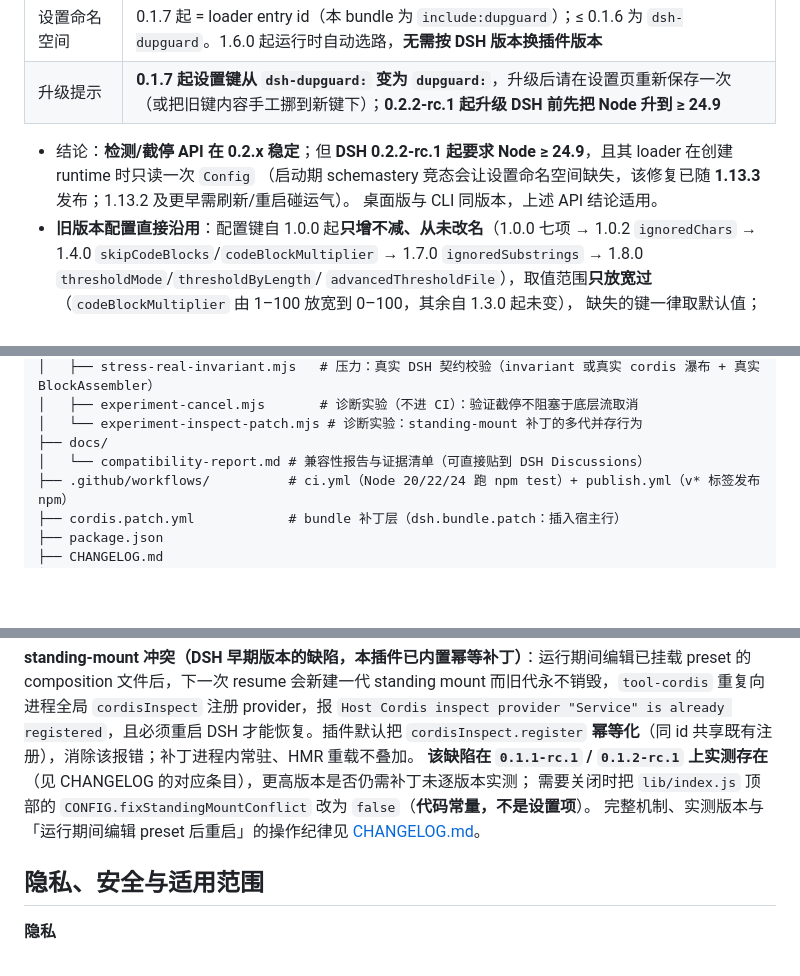
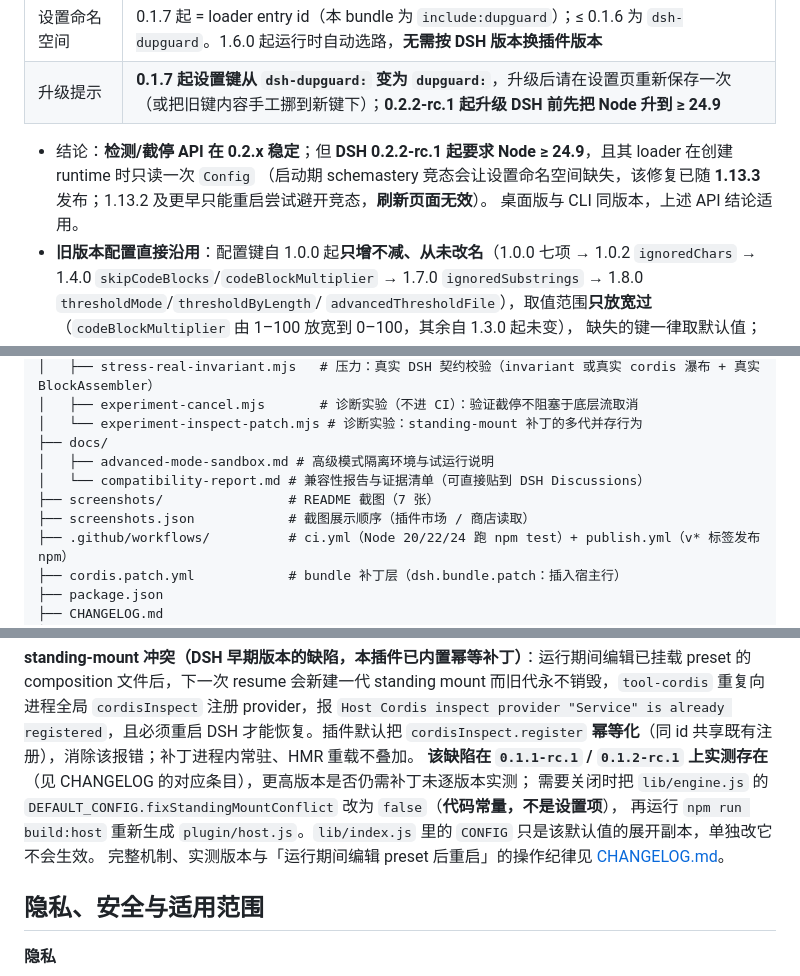
Before and after one commit to zqh260619/dsh-dupguard, a Markdown page: README.md, 3 parts joined by grey strips. Drawn GitHub-style; blank space fills up the shorter version.

```diff
--- a/README.md
+++ b/README.md
@@ -75,7 +77,7 @@ dsh plugin --profile web add dsh-dupguard      # 把 web 换成你的 profile
 | 升级提示 | **0.1.7 起设置键从 `dsh-dupguard:` 变为 `dupguard:`**，升级后请在设置页重新保存一次（或把旧键内容手工挪到新键下）；**0.2.2-rc.1 起升级 DSH 前先把 Node 升到 ≥ 24.9** |
 
 - 结论：**检测/截停 API 在 0.2.x 稳定**；但 **DSH 0.2.2-rc.1 起要求 Node ≥ 24.9**，且其 loader 在创建 runtime 时只读一次 `Config`
-  （启动期 schemastery 竞态会让设置命名空间缺失，该修复已随 **1.13.3** 发布；1.13.2 及更早需刷新/重启碰运气）。
+  （启动期 schemastery 竞态会让设置命名空间缺失，该修复已随 **1.13.3** 发布；1.13.2 及更早只能重启尝试避开竞态，**刷新页面无效**）。
   桌面版与 CLI 同版本，上述 API 结论适用。
 - **旧版本配置直接沿用**：配置键自 1.0.0 起**只增不减、从未改名**（1.0.0 七项 → 1.0.2 `ignoredChars` → 1.4.0
   `skipCodeBlocks`/`codeBlockMultiplier` → 1.7.0 `ignoredSubstrings` → 1.8.0 `thresholdMode`/`thresholdByLength`/
@@ -585,7 +589,10 @@ HTTP 路由的列表/动作/幂等/跨站拒绝/非法请求，以及「一次
 │   ├── experiment-cancel.mjs       # 诊断实验（不进 CI）：验证截停不阻塞于底层流取消
 │   └── experiment-inspect-patch.mjs # 诊断实验：standing-mount 补丁的多代并存行为
 ├── docs/
+│   ├── advanced-mode-sandbox.md # 高级模式隔离环境与试运行说明
 │   └── compatibility-report.md # 兼容性报告与证据清单（可直接贴到 DSH Discussions）
+├── screenshots/                # README 截图（7 张）
+├── screenshots.json            # 截图展示顺序（插件市场 / 商店读取）
 ├── .github/workflows/          # ci.yml（Node 20/22/24 跑 npm test）+ publish.yml（v* 标签发布 npm）
 ├── cordis.patch.yml            # bundle 补丁层（dsh.bundle.patch：插入宿主行）
 ├── package.json
@@ -661,7 +668,8 @@ loader 的 `unwrapExports` 兼容；相对路径以 profile 目录为基准）
 注册 provider，报 `Host Cordis inspect provider "Service" is already registered`，且必须重启 DSH 才能恢复。插件默认把
 `cordisInspect.register` **幂等化**（同 id 共享既有注册），消除该报错；补丁进程内常驻、HMR 重载不叠加。
 **该缺陷在 `0.1.1-rc.1` / `0.1.2-rc.1` 上实测存在**（见 CHANGELOG 的对应条目），更高版本是否仍需补丁未逐版本实测；
-需要关闭时把 `lib/index.js` 顶部的 `CONFIG.fixStandingMountConflict` 改为 `false`（**代码常量，不是设置项**）。
+需要关闭时把 `lib/engine.js` 的 `DEFAULT_CONFIG.fixStandingMountConflict` 改为 `false`（**代码常量，不是设置项**），
+再运行 `npm run build:host` 重新生成 `plugin/host.js`。`lib/index.js` 里的 `CONFIG` 只是该默认值的展开副本，单独改它不会生效。
 完整机制、实测版本与「运行期间编辑 preset 后重启」的操作纪律见 [CHANGELOG.md](CHANGELOG.md)。
 
 ## 隐私、安全与适用范围
```
Also changed, not shown: other parts of README.md (+25 -21 lines), README.en.md (+30 -22 lines), screenshots/03-settings-repeat-counts.png, screenshots/04-settings-length-table.png, screenshots/05-settings-ignore-list-and-notices.png.
